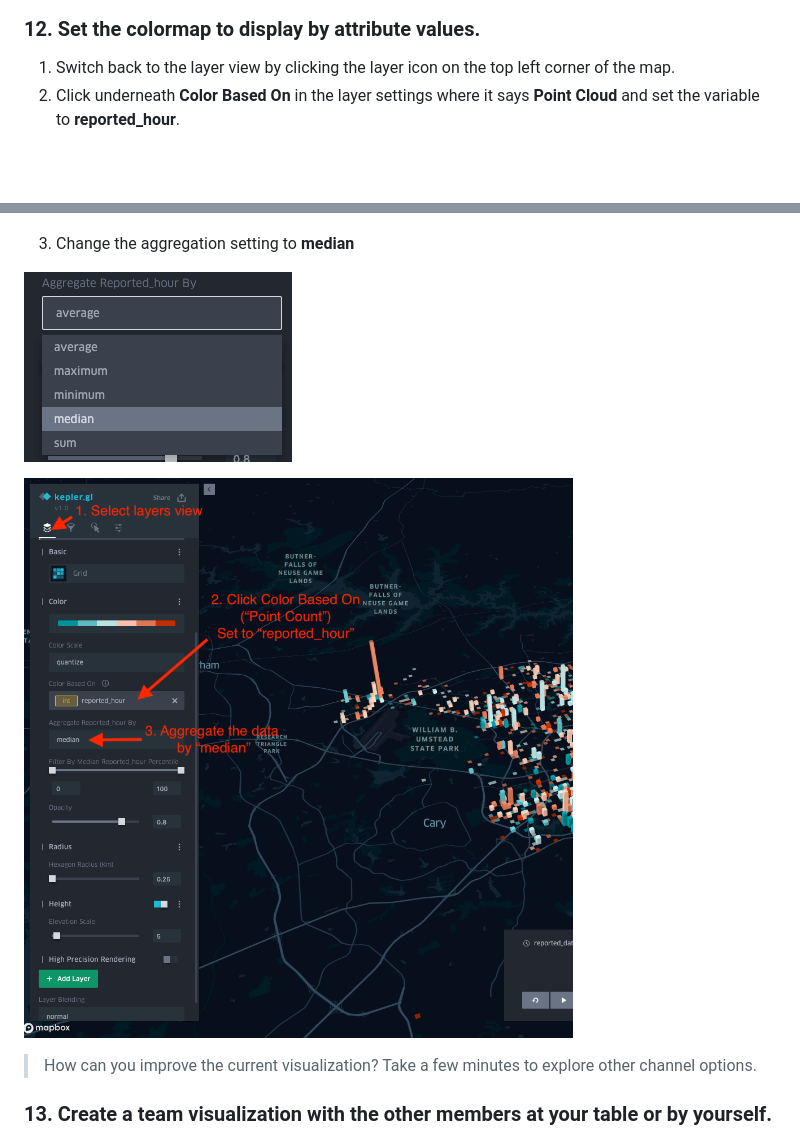
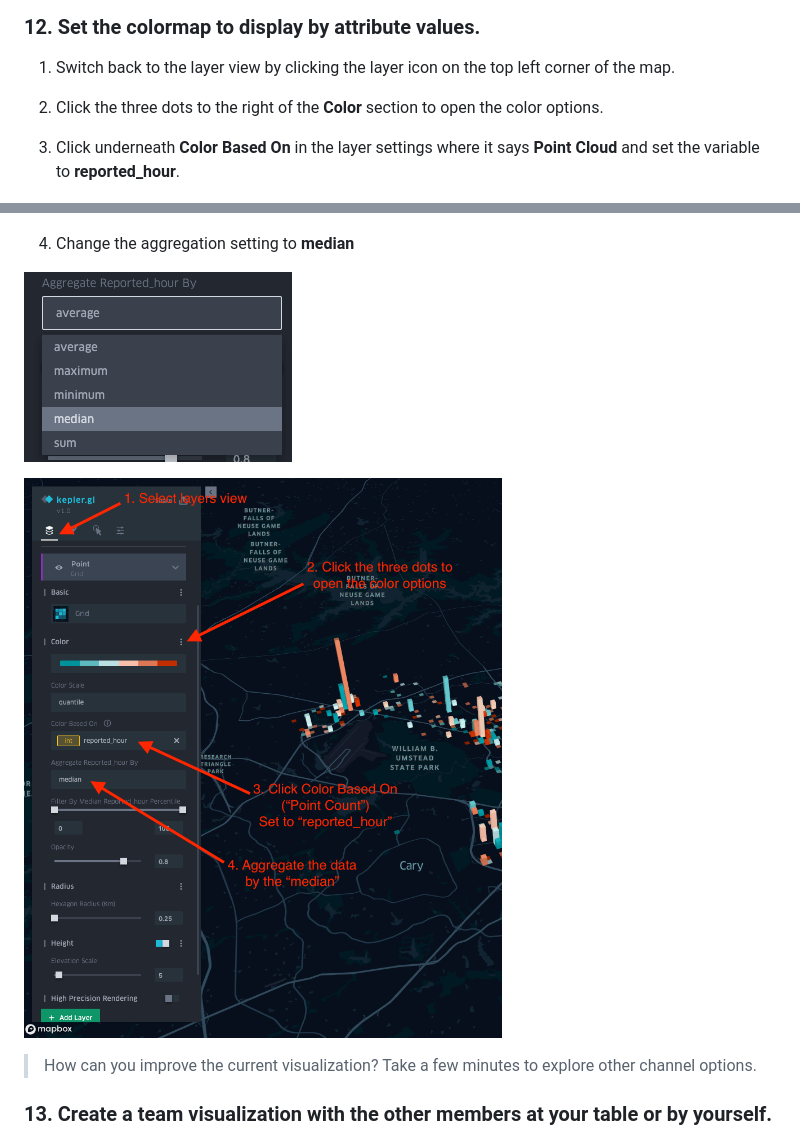
Before and after one commit to cwhite911/trianglenc-crime, a Markdown page: README.md, 2 parts joined by grey strips. GitHub-like rendering; pictures changed too: images/changeColorAttribute.png, images/changeColorAttributeRevised.png (added); blank space fills up the shorter version.

Commit message:
Fixed issue with step 12

```diff
--- a/README.md
+++ b/README.md
@@ -121,15 +121,18 @@ The map color and height are now both set to represent
 ### 12. Set the colormap to display by attribute values.
 
 1. Switch back to the layer view by clicking the layer icon on the top left corner of the map.
-2. Click underneath **Color Based On** in the layer settings where it says **Point Cloud** and set the variable to **reported_hour**.
+
+2. Click the three dots to the right of the **Color** section to open the color options.
+
+3. Click underneath **Color Based On** in the layer settings where it says **Point Cloud** and set the variable to **reported_hour**.
 
 ![Color Based On](https://raw.githubusercontent.com/cwhite911/trianglenc-crime/master/images/colorbasedon.png)
 
-3. Change the aggregation setting to **median**
+4. Change the aggregation setting to **median**
 
 ![Aggregate Reported Hour](https://raw.githubusercontent.com/cwhite911/trianglenc-crime/master/images/aggregateReportedHour.png)
 
-![Filter and Animate](https://raw.githubusercontent.com/cwhite911/trianglenc-crime/master/images/changeColorAttribute.png)
+![Filter and Animate](https://raw.githubusercontent.com/cwhite911/trianglenc-crime/master/images/changeColorAttributeRevised.png)
 
 
 > How can you improve the current visualization? Take a few minutes to explore other channel options.
```
